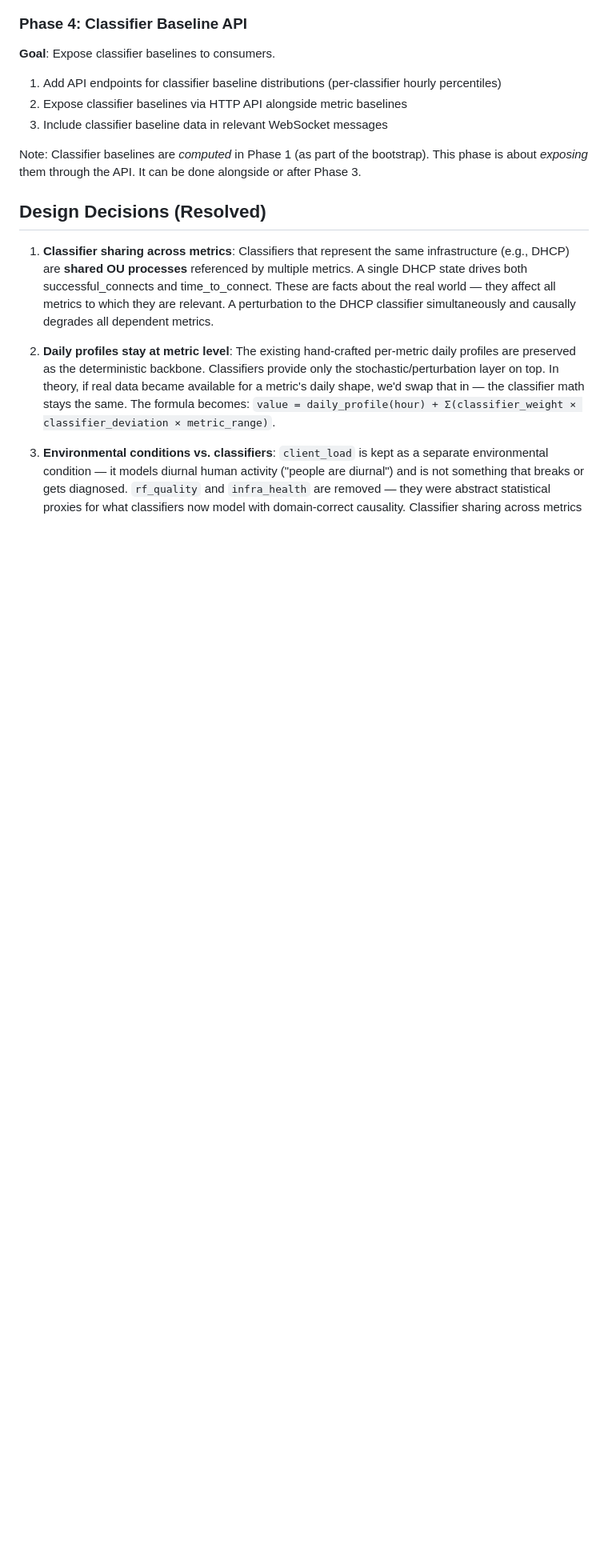
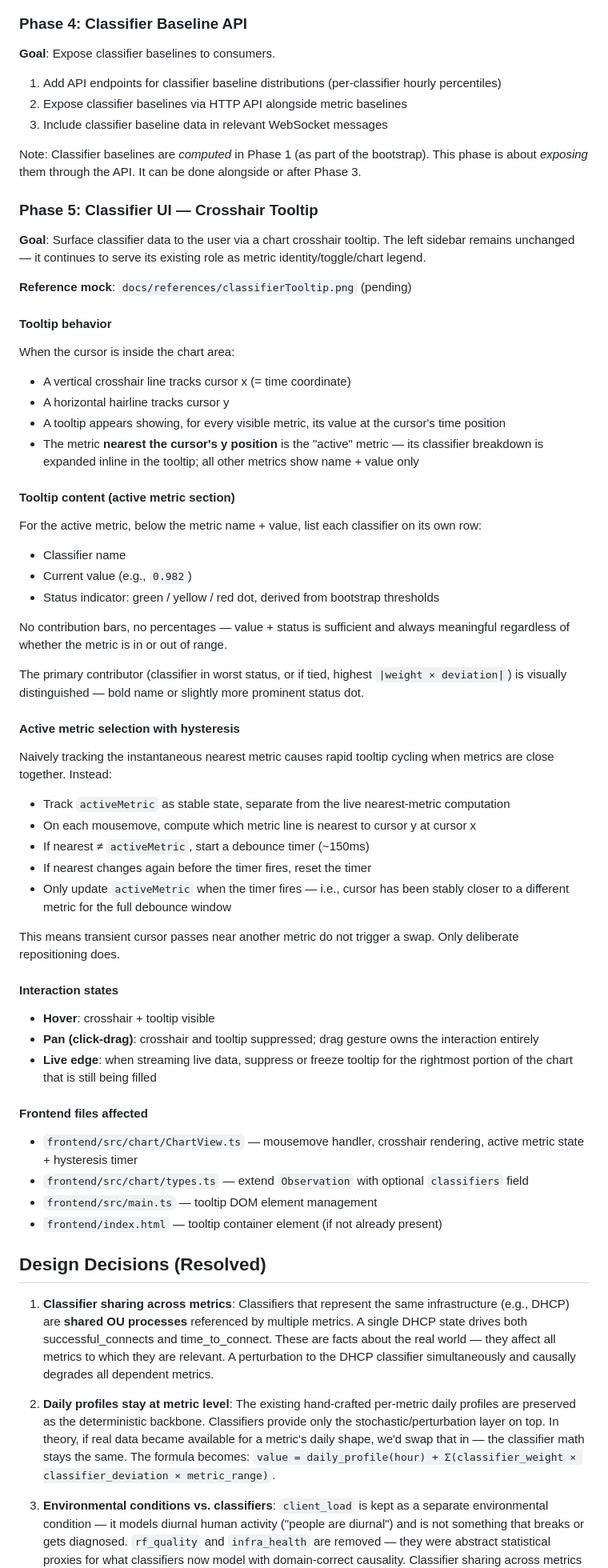
Before and after one commit to tsheiner/monitoring-app, a Markdown page: docs/factor-decomposition-plan.md, the part around one of its changes. Shown at 80% size. GitHub-like rendering; blank space fills up the shorter version.

Commit message:
add Phase 5 (classifier tooltip UI) to plan

```diff
--- a/docs/factor-decomposition-plan.md
+++ b/docs/factor-decomposition-plan.md
@@ -299,6 +299,54 @@ Note: classifiers are defined once at the top level (shared pool), and metrics r
 
 Note: Classifier baselines are *computed* in Phase 1 (as part of the bootstrap). This phase is about *exposing* them through the API. It can be done alongside or after Phase 3.
 
+### Phase 5: Classifier UI — Crosshair Tooltip
+
+**Goal**: Surface classifier data to the user via a chart crosshair tooltip. The left sidebar remains unchanged — it continues to serve its existing role as metric identity/toggle/chart legend.
+
+**Reference mock**: `docs/references/classifierTooltip.png` (pending)
+
+#### Tooltip behavior
+
+When the cursor is inside the chart area:
+- A vertical crosshair line tracks cursor x (= time coordinate)
+- A horizontal hairline tracks cursor y
+- A tooltip appears showing, for every visible metric, its value at the cursor's time position
+- The metric **nearest the cursor's y position** is the "active" metric — its classifier breakdown is expanded inline in the tooltip; all other metrics show name + value only
+
+#### Tooltip content (active metric section)
+
+For the active metric, below the metric name + value, list each classifier on its own row:
+- Classifier name
+- Current value (e.g., `0.982`)
+- Status indicator: green / yellow / red dot, derived from bootstrap thresholds
+
+No contribution bars, no percentages — value + status is sufficient and always meaningful regardless of whether the metric is in or out of range.
+
+The primary contributor (classifier in worst status, or if tied, highest `|weight × deviation|`) is visually distinguished — bold name or slightly more prominent status dot.
+
+#### Active metric selection with hysteresis
+
+Naively tracking the instantaneous nearest metric causes rapid tooltip cycling when metrics are close together. Instead:
+
+- Track `activeMetric` as stable state, separate from the live nearest-metric computation
+- On each mousemove, compute which metric line is nearest to cursor y at cursor x
+- If nearest ≠ `activeMetric`, start a debounce timer (~150ms)
+- If nearest changes again before the timer fires, reset the timer
+- Only update `activeMetric` when the timer fires — i.e., cursor has been stably closer to a different metric for the full debounce window
+
+This means transient cursor passes near another metric do not trigger a swap. Only deliberate repositioning does.
+
+#### Interaction states
+- **Hover**: crosshair + tooltip visible
+- **Pan (click-drag)**: crosshair and tooltip suppressed; drag gesture owns the interaction entirely
+- **Live edge**: when streaming live data, suppress or freeze tooltip for the rightmost portion of the chart that is still being filled
+
+#### Frontend files affected
+- `frontend/src/chart/ChartView.ts` — mousemove handler, crosshair rendering, active metric state + hysteresis timer
+- `frontend/src/chart/types.ts` — extend `Observation` with optional `classifiers` field
+- `frontend/src/main.ts` — tooltip DOM element management
+- `frontend/index.html` — tooltip container element (if not already present)
+
 ## Design Decisions (Resolved)
 
 1. **Classifier sharing across metrics**: Classifiers that represent the same infrastructure (e.g., DHCP) are **shared OU processes** referenced by multiple metrics. A single DHCP state drives both successful_connects and time_to_connect. These are facts about the real world — they affect all metrics to which they are relevant. A perturbation to the DHCP classifier simultaneously and causally degrades all dependent metrics.
```
Also changed, not shown: other parts of docs/factor-decomposition-plan.md (+2 -1 lines).
